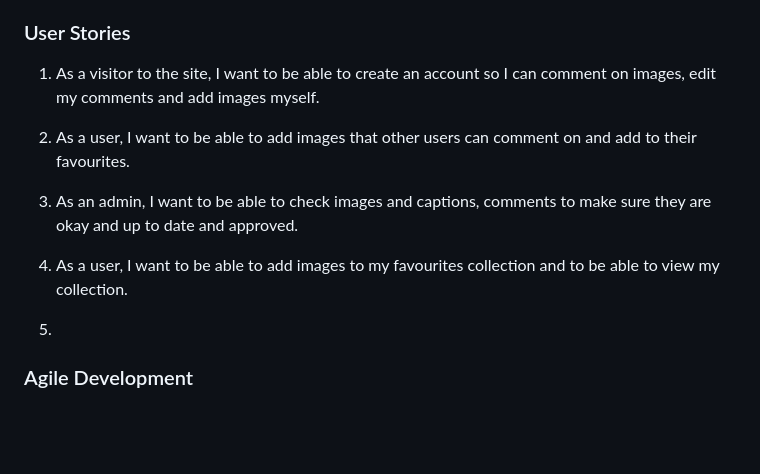
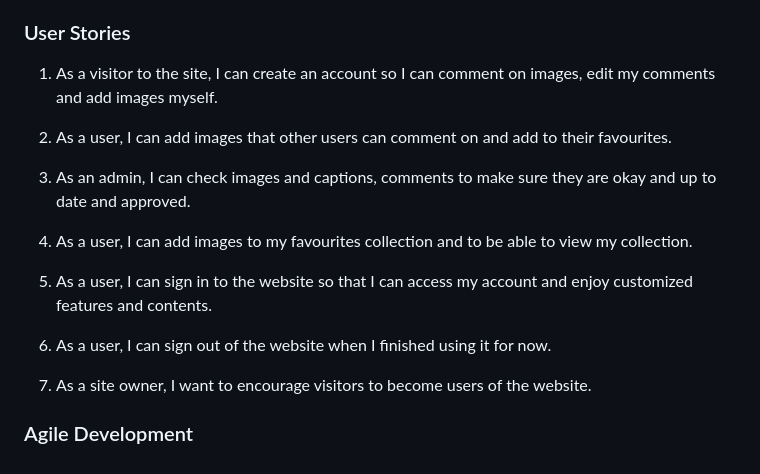
Before and after one commit to acmuckian/friendcurate, a Markdown page: README.md, the part around the change. Drawn GitHub-style; blank space fills up the shorter version.

```diff
--- a/README.md
+++ b/README.md
@@ -86,15 +86,19 @@ _Profile Page_
 
 ### User Stories
 
-1. As a visitor to the site, I want to be able to create an account so I can comment on images, edit my comments and add images myself.
+1. As a visitor to the site, I can create an account so I can comment on images, edit my comments and add images myself.
 
-2. As a user, I want to be able to add images that other users can comment on and add to their favourites.
+2. As a user, I can add images that other users can comment on and add to their favourites.
 
-3. As an admin, I want to be able to check images and captions, comments to make sure they are okay and up to date and approved.
+3. As an admin, I can check images and captions, comments to make sure they are okay and up to date and approved.
 
-4. As a user, I want to be able to add images to my favourites collection and to be able to view my collection.
+4. As a user, I can add images to my favourites collection and to be able to view my collection.
 
-5.
+5. As a user, I can sign in to the website so that I can access my account and enjoy customized features and contents.
+
+6. As a user, I can sign out of the website when I finished using it for now.
+
+7. As a site owner, I want to encourage visitors to become users of the website.
 
 
 ### Agile Development
```
Also changed, not shown: TESTING.md (+44 -4 lines), static/images/submitimagepage.png (added), 14 other files.
